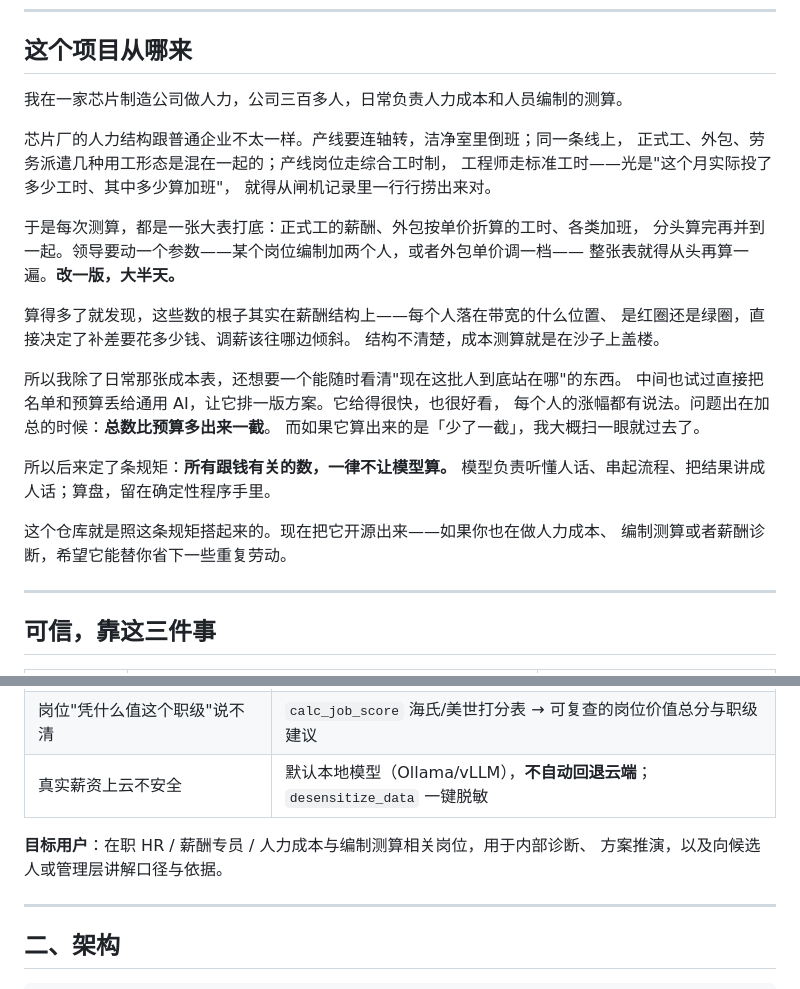
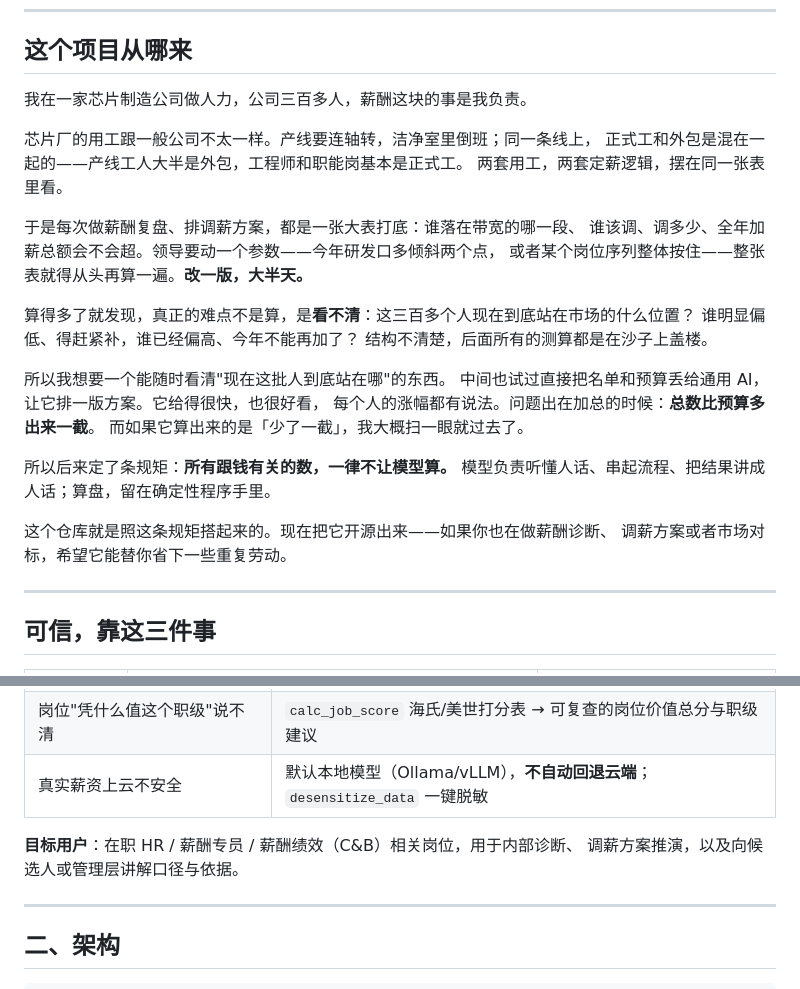
Before and after one commit to helibeiqi/salary-diagnosis-cli, a Markdown page: README.md, 2 parts joined by grey strips. Drawn GitHub-style.

Commit message:
docs: refocus project origin on compensation design (drop headcount/work-hours framing)

```diff
--- a/README.md
+++ b/README.md
@@ -40,22 +40,21 @@ python run_agent.py --demo
 
 ## 这个项目从哪来
 
-我在一家芯片制造公司做人力，公司三百多人，日常负责人力成本和人员编制的测算。
+我在一家芯片制造公司做人力，公司三百多人，薪酬这块的事是我负责。
 
-芯片厂的人力结构跟普通企业不太一样。产线要连轴转，洁净室里倒班；同一条线上，
-正式工、外包、劳务派遣几种用工形态是混在一起的；产线岗位走综合工时制，
-工程师走标准工时——光是"这个月实际投了多少工时、其中多少算加班"，
-就得从闸机记录里一行行捞出来对。
+芯片厂的用工跟一般公司不太一样。产线要连轴转，洁净室里倒班；同一条线上，
+正式工和外包是混在一起的——产线工人大半是外包，工程师和职能岗基本是正式工。
+两套用工，两套定薪逻辑，摆在同一张表里看。
 
-于是每次测算，都是一张大表打底：正式工的薪酬、外包按单价折算的工时、各类加班，
-分头算完再并到一起。领导要动一个参数——某个岗位编制加两个人，或者外包单价调一档——
-整张表就得从头再算一遍。**改一版，大半天。**
+于是每次做薪酬复盘、排调薪方案，都是一张大表打底：谁落在带宽的哪一段、
+谁该调、调多少、全年加薪总额会不会超。领导要动一个参数——今年研发口多倾斜两个点，
+或者某个岗位序列整体按住——整张表就得从头再算一遍。**改一版，大半天。**
 
-算得多了就发现，这些数的根子其实在薪酬结构上——每个人落在带宽的什么位置、
-是红圈还是绿圈，直接决定了补差要花多少钱、调薪该往哪边倾斜。
-结构不清楚，成本测算就是在沙子上盖楼。
+算得多了就发现，真正的难点不是算，是**看不清**：这三百多个人现在到底站在市场的什么位置？
+谁明显偏低、得赶紧补，谁已经偏高、今年不能再加了？
+结构不清楚，后面所有的测算都是在沙子上盖楼。
 
-所以我除了日常那张成本表，还想要一个能随时看清"现在这批人到底站在哪"的东西。
+所以我想要一个能随时看清"现在这批人到底站在哪"的东西。
 中间也试过直接把名单和预算丢给通用 AI，让它排一版方案。它给得很快，也很好看，
 每个人的涨幅都有说法。问题出在加总的时候：**总数比预算多出来一截**。
 而如果它算出来的是「少了一截」，我大概扫一眼就过去了。
@@ -63,8 +62,8 @@ python run_agent.py --demo
 所以后来定了条规矩：**所有跟钱有关的数，一律不让模型算。**
 模型负责听懂人话、串起流程、把结果讲成人话；算盘，留在确定性程序手里。
 
-这个仓库就是照这条规矩搭起来的。现在把它开源出来——如果你也在做人力成本、
-编制测算或者薪酬诊断，希望它能替你省下一些重复劳动。
+这个仓库就是照这条规矩搭起来的。现在把它开源出来——如果你也在做薪酬诊断、
+调薪方案或者市场对标，希望它能替你省下一些重复劳动。
 
 ---
 
@@ -92,8 +91,8 @@ python run_agent.py --demo
 | 岗位"凭什么值这个职级"说不清 | `calc_job_score` 海氏/美世打分表 → 可复查的岗位价值总分与职级建议 |
 | 真实薪资上云不安全 | 默认本地模型（Ollama/vLLM），**不自动回退云端**；`desensitize_data` 一键脱敏 |
 
-**目标用户**：在职 HR / 薪酬专员 / 人力成本与编制测算相关岗位，用于内部诊断、
-方案推演，以及向候选人或管理层讲解口径与依据。
+**目标用户**：在职 HR / 薪酬专员 / 薪酬绩效（C&B）相关岗位，用于内部诊断、
+调薪方案推演，以及向候选人或管理层讲解口径与依据。
 
 ---
 
```
